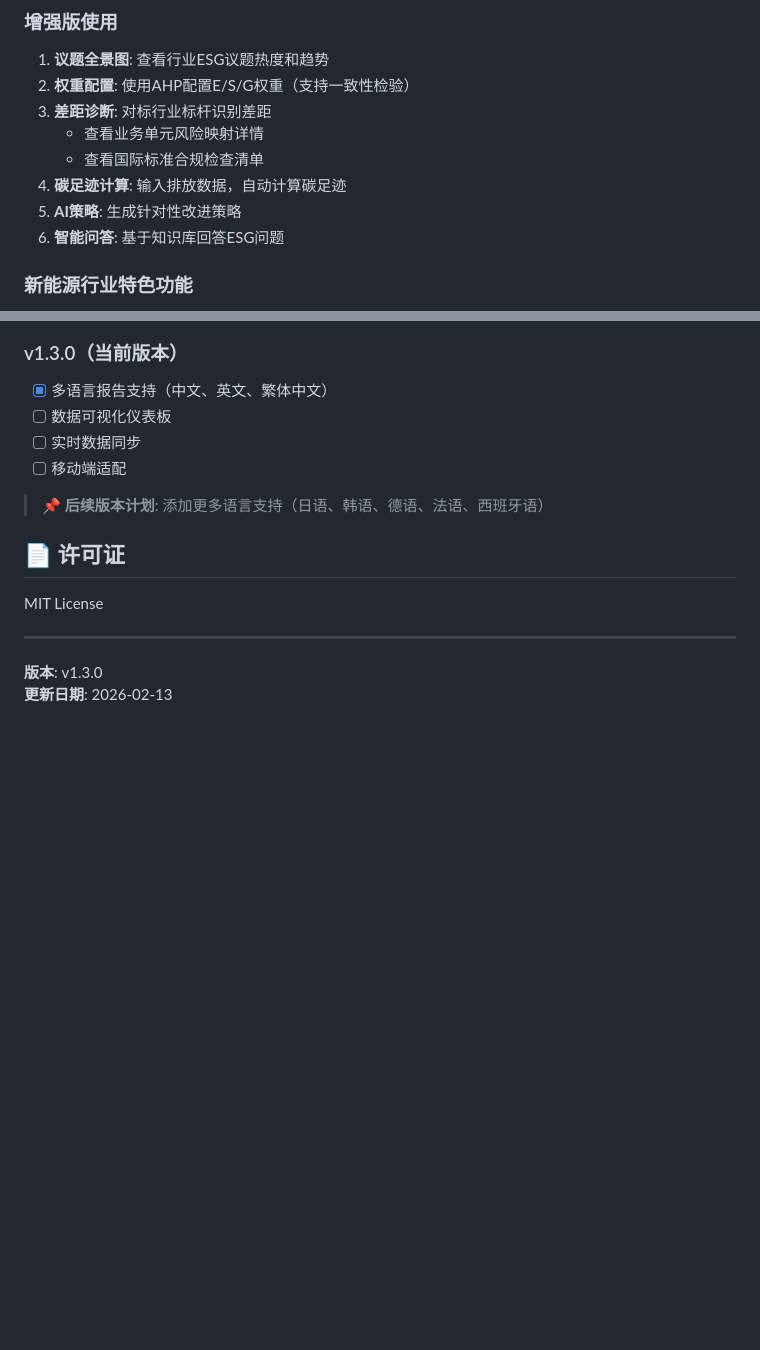
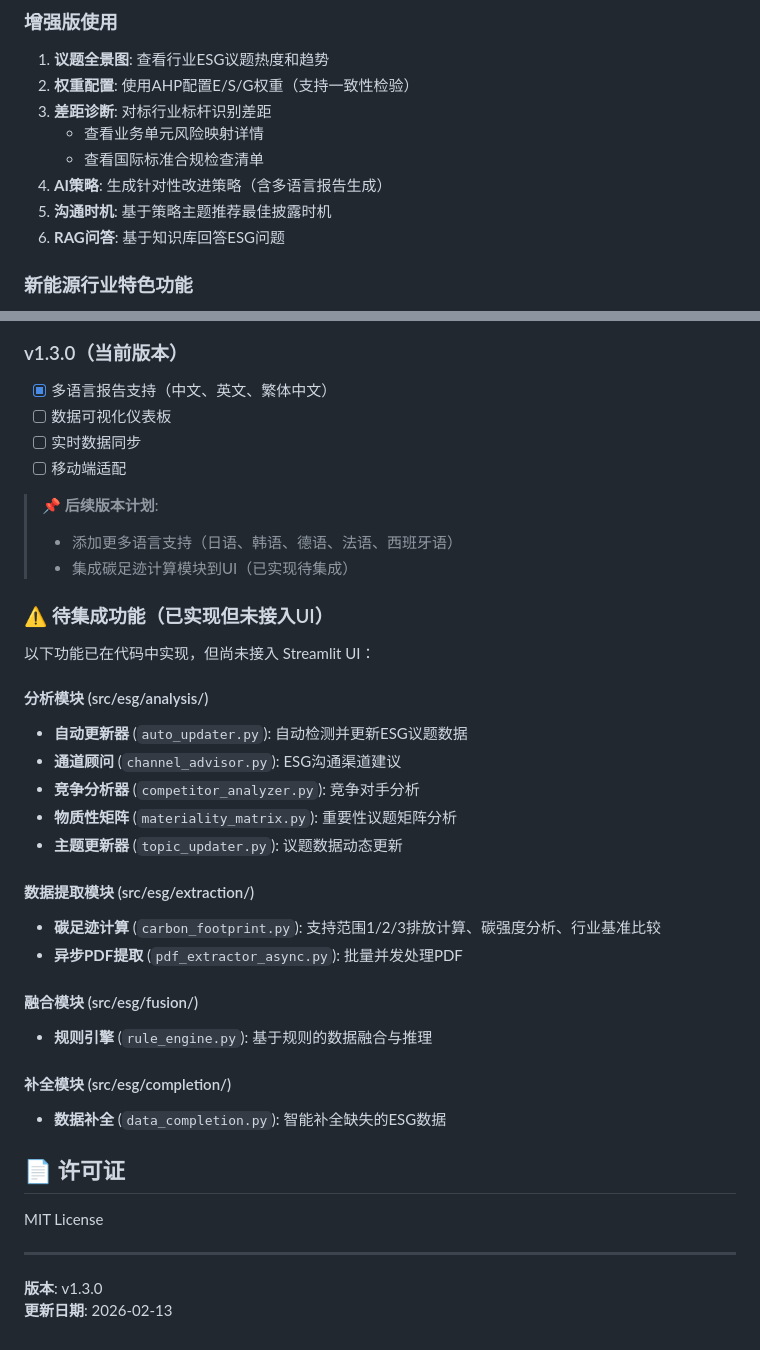
Before and after one commit to pinkman010/envision, a Markdown page: README.md, 2 parts joined by grey strips. Drawn GitHub-style; blank space fills up the shorter version.

```diff
--- a/README.md
+++ b/README.md
@@ -277,9 +277,9 @@ JWT_SECRET_KEY=your-jwt-secret
 3. **差距诊断**: 对标行业标杆识别差距
    - 查看业务单元风险映射详情
    - 查看国际标准合规检查清单
-4. **碳足迹计算**: 输入排放数据，自动计算碳足迹
-5. **AI策略**: 生成针对性改进策略
-6. **智能问答**: 基于知识库回答ESG问题
+4. **AI策略**: 生成针对性改进策略（含多语言报告生成）
+5. **沟通时机**: 基于策略主题推荐最佳披露时机
+6. **RAG问答**: 基于知识库回答ESG问题
 
 ### 新能源行业特色功能
 - **风电指标**: 风机可利用率、容量因子、单位装机容量发电量
@@ -323,7 +323,29 @@ JWT_SECRET_KEY=your-jwt-secret
 - [ ] 实时数据同步
 - [ ] 移动端适配
 
-> 📌 **后续版本计划**: 添加更多语言支持（日语、韩语、德语、法语、西班牙语）
+> 📌 **后续版本计划**:
+> - 添加更多语言支持（日语、韩语、德语、法语、西班牙语）
+> - 集成碳足迹计算模块到UI（已实现待集成）
+
+### ⚠️ 待集成功能（已实现但未接入UI）
+以下功能已在代码中实现，但尚未接入 Streamlit UI：
+
+#### 分析模块 (src/esg/analysis/)
+- **自动更新器** (`auto_updater.py`): 自动检测并更新ESG议题数据
+- **通道顾问** (`channel_advisor.py`): ESG沟通渠道建议
+- **竞争分析器** (`competitor_analyzer.py`): 竞争对手分析
+- **物质性矩阵** (`materiality_matrix.py`): 重要性议题矩阵分析
+- **主题更新器** (`topic_updater.py`): 议题数据动态更新
+
+#### 数据提取模块 (src/esg/extraction/)
+- **碳足迹计算** (`carbon_footprint.py`): 支持范围1/2/3排放计算、碳强度分析、行业基准比较
+- **异步PDF提取** (`pdf_extractor_async.py`): 批量并发处理PDF
+
+#### 融合模块 (src/esg/fusion/)
+- **规则引擎** (`rule_engine.py`): 基于规则的数据融合与推理
+
+#### 补全模块 (src/esg/completion/)
+- **数据补全** (`data_completion.py`): 智能补全缺失的ESG数据
 
 ## 📄 许可证
 
```
